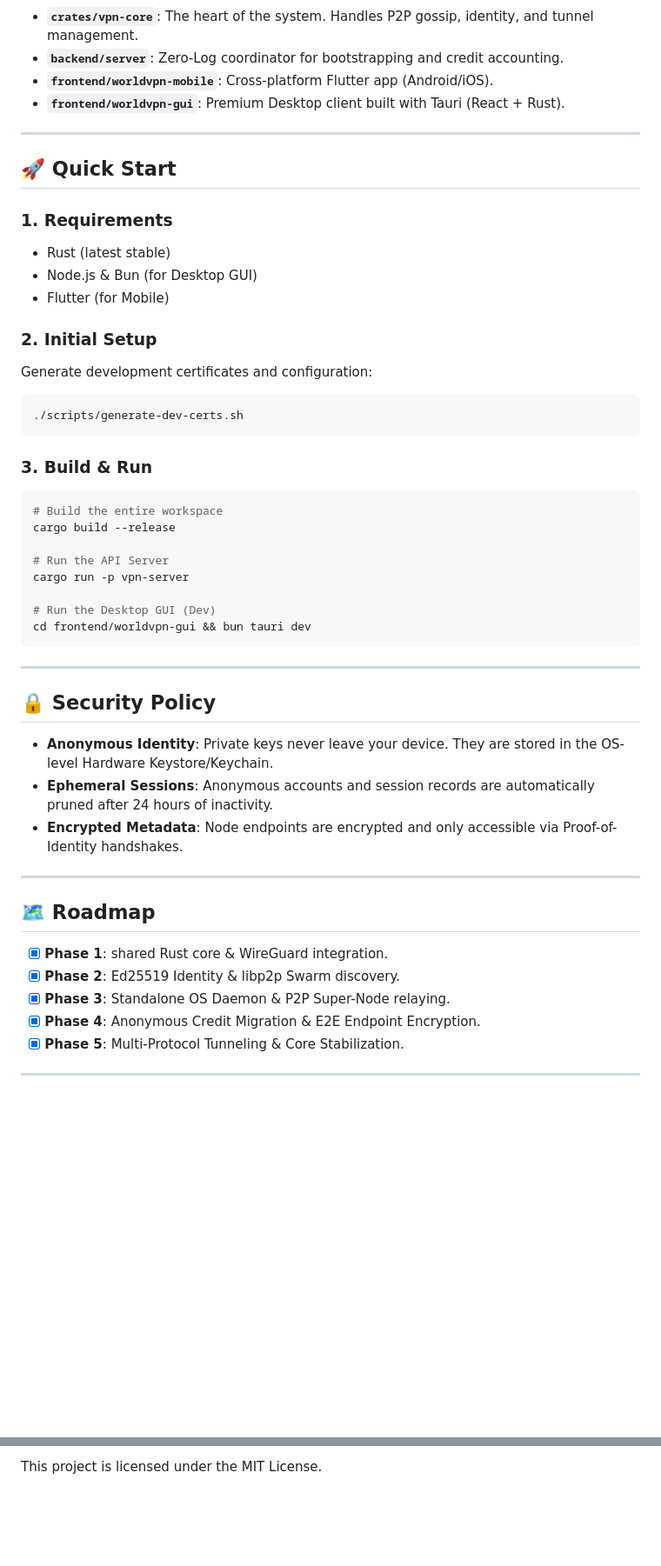
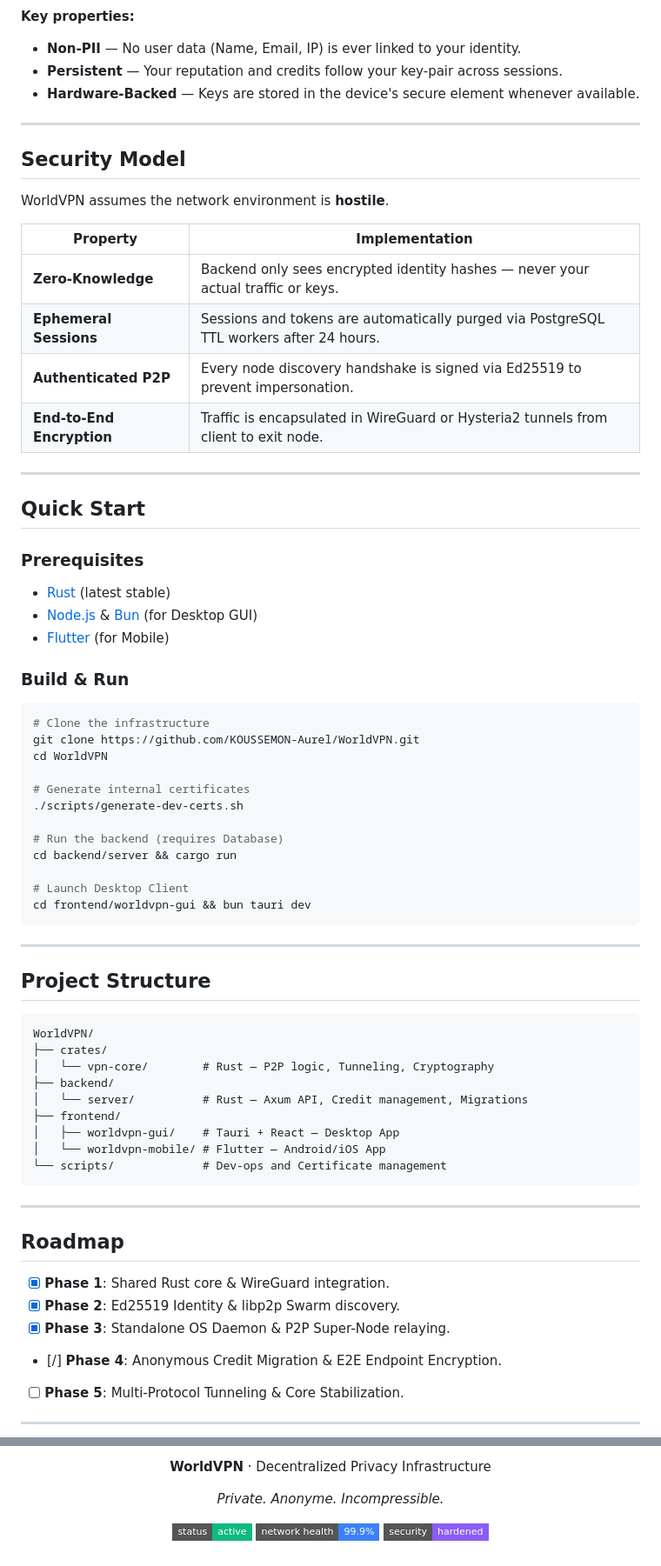
Before and after one commit to KOUSSEMON-Aurel/WorldVPN, a Markdown page: README.md, 2 parts joined by grey strips. Shown at 87% size. GitHub-like rendering; badges without logos; blank space fills up the shorter version.

Commit message:
docs: overhaul README with professional design and architecture diagrams

````diff
--- a/README.md
+++ b/README.md
@@ -36,54 +99,73 @@ graph TD
 ```
 
-- **`crates/vpn-core`**: The heart of the system. Handles P2P gossip, identity, and tunnel management.
-- **`backend/server`**: Zero-Log coordinator for bootstrapping and credit accounting.
-- **`frontend/worldvpn-mobile`**: Cross-platform Flutter app (Android/iOS).
-- **`frontend/worldvpn-gui`**: Premium Desktop client built with Tauri (React + Rust).
+**Key properties:**
+- **Non-PII** — No user data (Name, Email, IP) is ever linked to your identity.
+- **Persistent** — Your reputation and credits follow your key-pair across sessions.
+- **Hardware-Backed** — Keys are stored in the device's secure element whenever available.
 
 ---
 
-## 🚀 Quick Start
+## Security Model
 
-### 1. Requirements
-- Rust (latest stable)
-- Node.js & Bun (for Desktop GUI)
-- Flutter (for Mobile)
+WorldVPN assumes the network environment is **hostile**.
 
-### 2. Initial Setup
-Generate development certificates and configuration:
+| Property                     | Implementation                                                                           |
+| ---------------------------- | ---------------------------------------------------------------------------------------- |
+| **Zero-Knowledge**           | Backend only sees encrypted identity hashes — never your actual traffic or keys.         |
+| **Ephemeral Sessions**       | Sessions and tokens are automatically purged via PostgreSQL TTL workers after 24 hours.  |
+| **Authenticated P2P**        | Every node discovery handshake is signed via Ed25519 to prevent impersonation.            |
+| **End-to-End Encryption**    | Traffic is encapsulated in WireGuard or Hysteria2 tunnels from client to exit node.      |
+
+---
+
+## Quick Start
+
+### Prerequisites
+- [Rust](https://rustup.rs/) (latest stable)
+- [Node.js](https://nodejs.org/) & [Bun](https://bun.sh/) (for Desktop GUI)
+- [Flutter](https://flutter.dev/) (for Mobile)
+
+### Build & Run
 ```bash
+# Clone the infrastructure
+git clone https://github.com/KOUSSEMON-Aurel/WorldVPN.git
+cd WorldVPN
+
+# Generate internal certificates
 ./scripts/generate-dev-certs.sh
-```
 
-### 3. Build & Run
-```bash
-# Build the entire workspace
-cargo build --release
+# Run the backend (requires Database)
+cd backend/server && cargo run
 
-# Run the API Server
-cargo run -p vpn-server
-
-# Run the Desktop GUI (Dev)
+# Launch Desktop Client
 cd frontend/worldvpn-gui && bun tauri dev
 ```
 
 ---
 
-## 🔒 Security Policy
+## Project Structure
 
-- **Anonymous Identity**: Private keys never leave your device. They are stored in the OS-level Hardware Keystore/Keychain.
-- **Ephemeral Sessions**: Anonymous accounts and session records are automatically pruned after 24 hours of inactivity.
-- **Encrypted Metadata**: Node endpoints are encrypted and only accessible via Proof-of-Identity handshakes.
+```
+WorldVPN/
+├── crates/
+│   └── vpn-core/        # Rust — P2P logic, Tunneling, Cryptography
+├── backend/
+│   └── server/          # Rust — Axum API, Credit management, Migrations
+├── frontend/
+│   ├── worldvpn-gui/    # Tauri + React — Desktop App
+│   └── worldvpn-mobile/ # Flutter — Android/iOS App
+└── scripts/             # Dev-ops and Certificate management
+```
 
 ---
 
-## 🗺️ Roadmap
+## Roadmap
 
-- [x] **Phase 1**: shared Rust core & WireGuard integration.
+- [x] **Phase 1**: Shared Rust core & WireGuard integration.
 - [x] **Phase 2**: Ed25519 Identity & libp2p Swarm discovery.
 - [x] **Phase 3**: Standalone OS Daemon & P2P Super-Node relaying.
-- [x] **Phase 4**: Anonymous Credit Migration & E2E Endpoint Encryption.
-- [x] **Phase 5**: Multi-Protocol Tunneling & Core Stabilization.
+- [/] **Phase 4**: Anonymous Credit Migration & E2E Endpoint Encryption.
+- [ ] **Phase 5**: Multi-Protocol Tunneling & Core Stabilization.
 
 ---
 
@@ -91,2 +173,10 @@ cd frontend/worldvpn-gui && bun tauri dev
 
-This project is licensed under the MIT License.
+**WorldVPN** · Decentralized Privacy Infrastructure
+
+*Private. Anonyme. Incompressible.*
+
+![](https://img.shields.io/badge/status-active-10B981?style=flat-square)
+![](https://img.shields.io/badge/network_health-99.9%25-3B82F6?style=flat-square)
+![](https://img.shields.io/badge/security-hardened-8B5CF6?style=flat-square)
+
+</div>
````
Also changed, not shown: other parts of README.md (+87 -24 lines).
